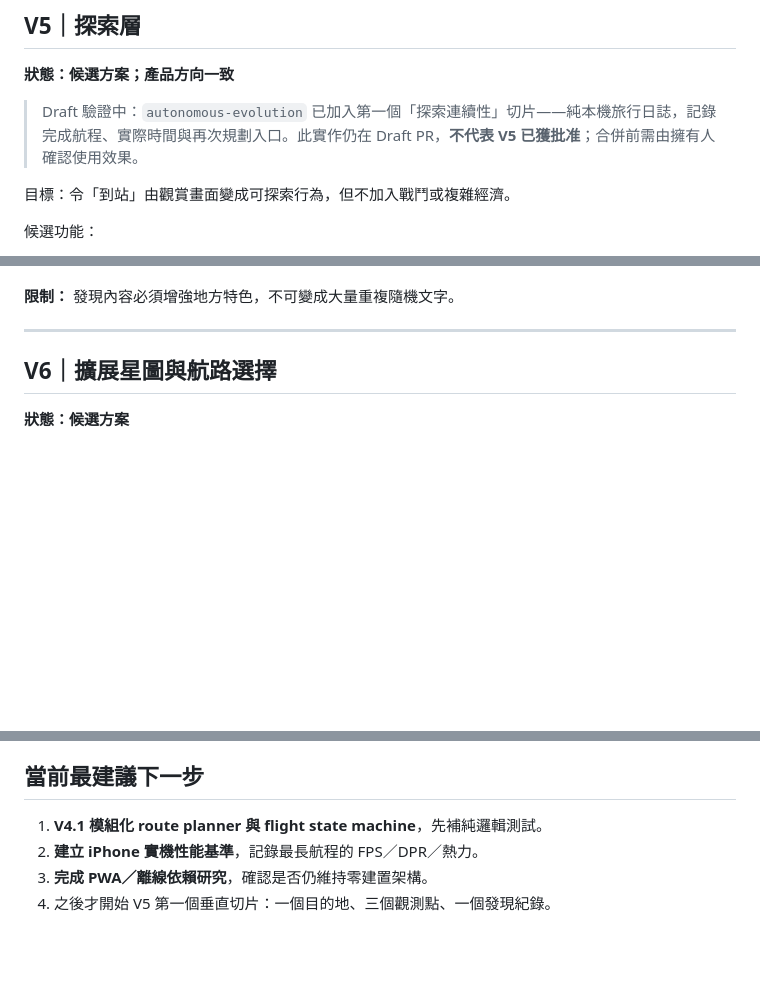
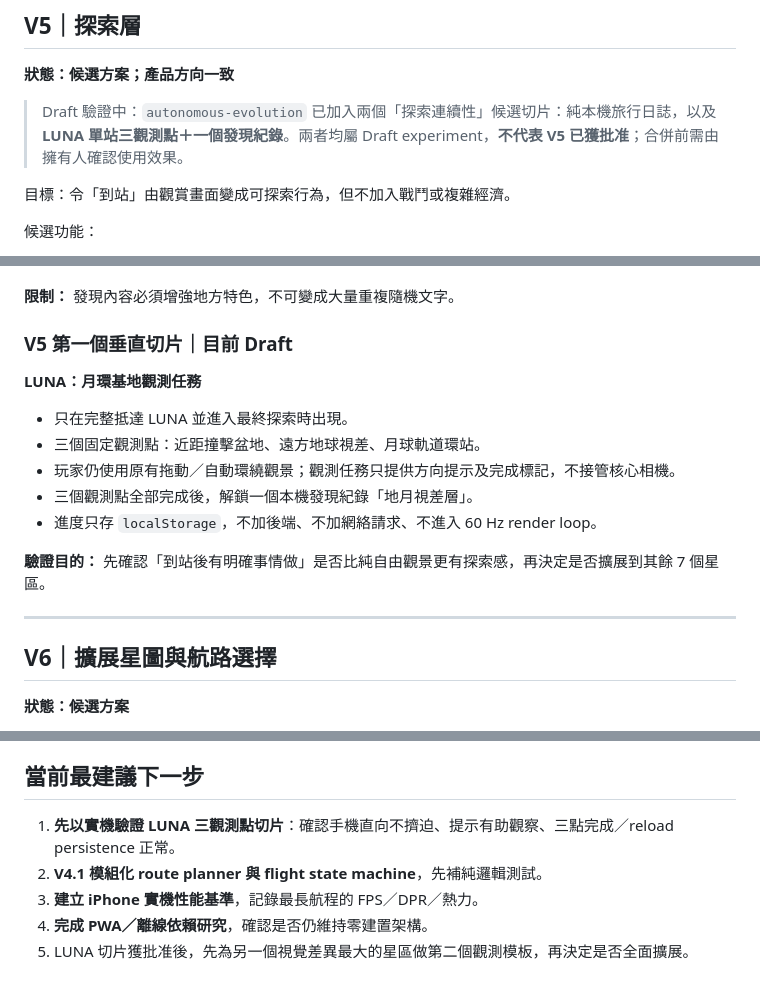
Before and after one commit to kenchan-pixel/stellar-wrap, a Markdown page: docs/ROADMAP.md, 3 parts joined by grey strips. Drawn GitHub-style; blank space fills up the shorter version.

Commit message:
docs: track guided LUNA exploration candidate

```diff
--- a/docs/ROADMAP.md
+++ b/docs/ROADMAP.md
@@ -44,7 +44,7 @@
 
 **狀態：候選方案；產品方向一致**
 
-> Draft 驗證中：`autonomous-evolution` 已加入第一個「探索連續性」切片——純本機旅行日誌，記錄完成航程、實際時間與再次規劃入口。此實作仍在 Draft PR，**不代表 V5 已獲批准**；合併前需由擁有人確認使用效果。
+> Draft 驗證中：`autonomous-evolution` 已加入兩個「探索連續性」候選切片：純本機旅行日誌，以及 **LUNA 單站三觀測點＋一個發現紀錄**。兩者均屬 Draft experiment，**不代表 V5 已獲批准**；合併前需由擁有人確認使用效果。
 
 目標：令「到站」由觀賞畫面變成可探索行為，但不加入戰鬥或複雜經濟。
 
@@ -60,6 +60,18 @@
 - 輕量成就，例如完成全星圖環遊
 
 **限制：** 發現內容必須增強地方特色，不可變成大量重複隨機文字。
+
+### V5 第一個垂直切片｜目前 Draft
+
+**LUNA：月環基地觀測任務**
+
+- 只在完整抵達 LUNA 並進入最終探索時出現。
+- 三個固定觀測點：近距撞擊盆地、遠方地球視差、月球軌道環站。
+- 玩家仍使用原有拖動／自動環繞觀景；觀測任務只提供方向提示及完成標記，不接管核心相機。
+- 三個觀測點全部完成後，解鎖一個本機發現紀錄「地月視差層」。
+- 進度只存 `localStorage`，不加後端、不加網絡請求、不進入 60 Hz render loop。
+
+**驗證目的：** 先確認「到站後有明確事情做」是否比純自由觀景更有探索感，再決定是否擴展到其餘 7 個星區。
 
 ---
 
@@ -110,7 +122,8 @@
 
 ## 當前最建議下一步
 
-1. **V4.1 模組化 route planner 與 flight state machine**，先補純邏輯測試。
-2. **建立 iPhone 實機性能基準**，記錄最長航程的 FPS／DPR／熱力。
-3. **完成 PWA／離線依賴研究**，確認是否仍維持零建置架構。
-4. 之後才開始 V5 第一個垂直切片：一個目的地、三個觀測點、一個發現紀錄。
+1. **先以實機驗證 LUNA 三觀測點切片**：確認手機直向不擠迫、提示有助觀察、三點完成／reload persistence 正常。
+2. **V4.1 模組化 route planner 與 flight state machine**，先補純邏輯測試。
+3. **建立 iPhone 實機性能基準**，記錄最長航程的 FPS／DPR／熱力。
+4. **完成 PWA／離線依賴研究**，確認是否仍維持零建置架構。
+5. LUNA 切片獲批准後，先為另一個視覺差異最大的星區做第二個觀測模板，再決定是否全面擴展。
```
